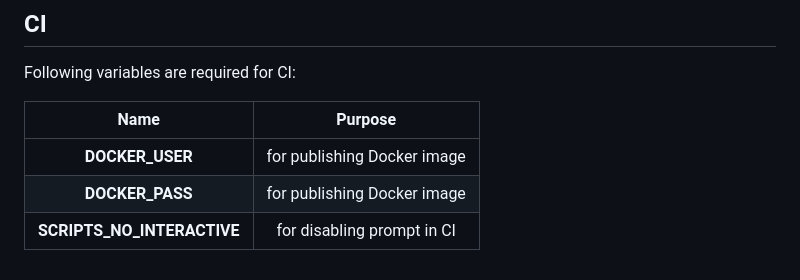
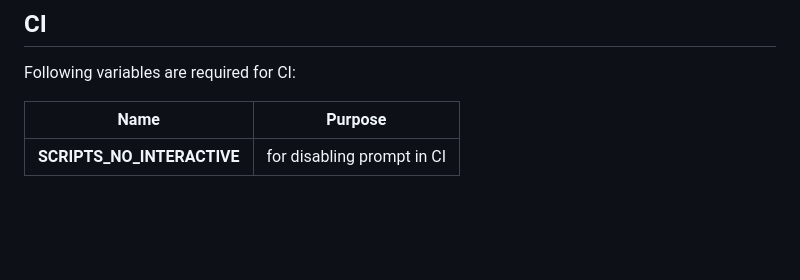
Before and after one commit to ViBiOh/ketchup, a Markdown page: README.md, the part around the change. GitHub-like rendering; blank space fills up the shorter version.

Commit message:
ci: Fixing old DOCKER_USER refs
Signed-off-by: Vincent Boutour <bob@vibioh.fr>

```diff
--- a/README.md
+++ b/README.md
@@ -117,8 +117,6 @@ Thanks for your interest in contributing! There are many ways to contribute to t
 
 Following variables are required for CI:
 
-|            Name            |           Purpose           |
-| :------------------------: | :-------------------------: |
-|      **DOCKER_USER**       | for publishing Docker image |
-|      **DOCKER_PASS**       | for publishing Docker image |
-| **SCRIPTS_NO_INTERACTIVE** | for disabling prompt in CI  |
+|            Name            |          Purpose           |
+| :------------------------: | :------------------------: |
+| **SCRIPTS_NO_INTERACTIVE** | for disabling prompt in CI |
```
